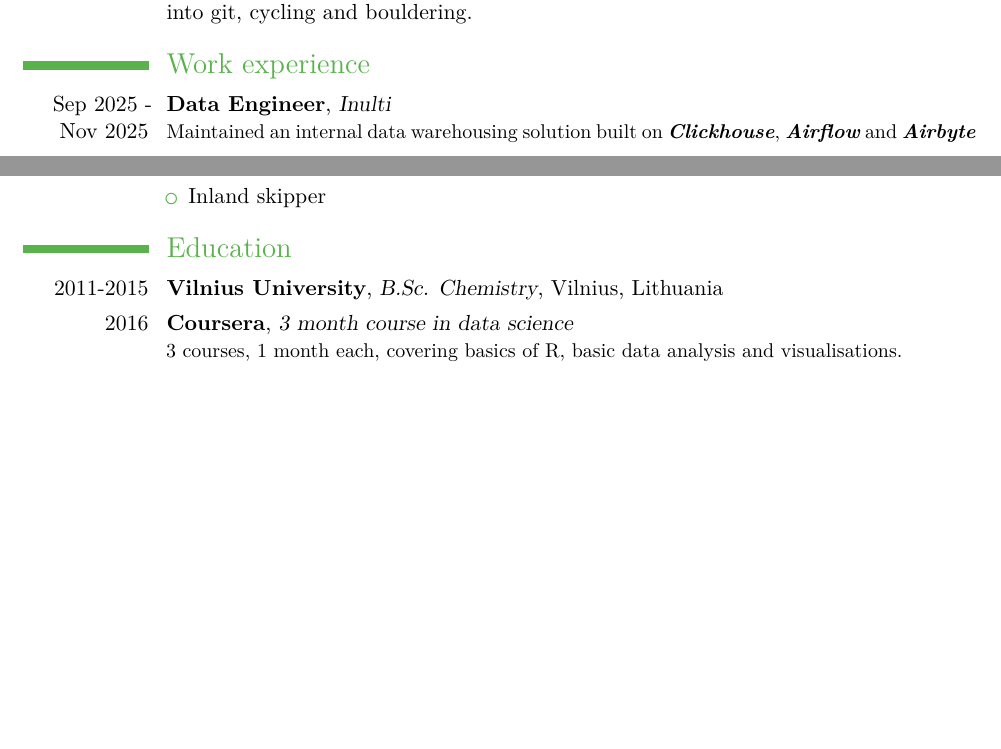
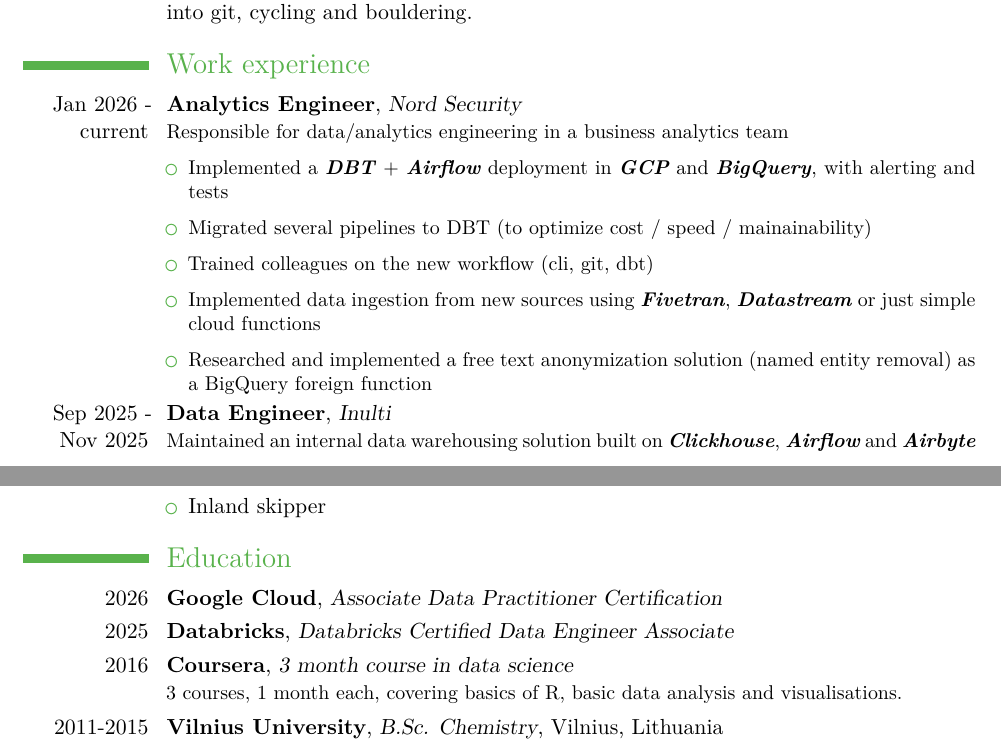
Before and after one commit to liudvikasakelis/cv, a LaTeX CV (CV.tex): two parts of pages 1 and 2 of 2 before the commit and two parts of pages 1 and 3 of 3 after it, joined at a grey line, cut so that both start at the same text, the shorter picture padded with empty space. Compiled offline with XeLaTeX.

Commit message:
update with Nord Security

```diff
--- a/CV.tex
+++ b/CV.tex
@@ -55,6 +55,17 @@
 
 \section{Work experience}
 
+
+\cventry{Jan 2026 - current}{Analytics Engineer}{Nord Security}{}{}{
+  Responsible for data/analytics engineering in a business analytics team
+  \begin{itemize}
+  \item Implemented a \emph{DBT} + \emph{Airflow} deployment in \emph{GCP} and \emph{BigQuery}, with alerting and tests
+  \item Migrated several pipelines to DBT (to optimize cost / speed / mainainability)
+  \item Trained colleagues on the new workflow (cli, git, dbt)
+  \item Implemented data ingestion from new sources using \emph{Fivetran}, \emph{Datastream} or just simple cloud functions
+  \item Researched and implemented a free text anonymization solution (named entity removal) as a BigQuery foreign function
+  \end{itemize}
+}
 
 \cventry{Sep 2025 - Nov 2025}{Data Engineer}{Inulti}{}{}{
   Maintained an internal data warehousing solution built on \emph{Clickhouse}, \emph{Airflow} and
@@ -150,11 +161,14 @@
 }
 
 \section{Education}
-\cventry{2011-2015}{Vilnius University}{B.Sc. Chemistry}{}{Vilnius, Lithuania}
-        {}
+
+\cventry{2026}{Google Cloud}{Associate Data Practitioner Certification}{}{}{}
+\cventry{2025}{Databricks}{Databricks Certified Data Engineer Associate}{}{}{}
 \cventry{2016}{Coursera}{3 month course in data science}{}{}
         {3 courses, 1 month each, covering basics of R, basic data analysis
           and visualisations.}
+\cventry{2011-2015}{Vilnius University}{B.Sc. Chemistry}{}{Vilnius, Lithuania}
+        {}
 \closesection{}                   % needed to renewcommands
 
 \end{document}
```
Also changed, not shown: CV.pdf, CV.tex (2 more changed lines), 1 other file.
